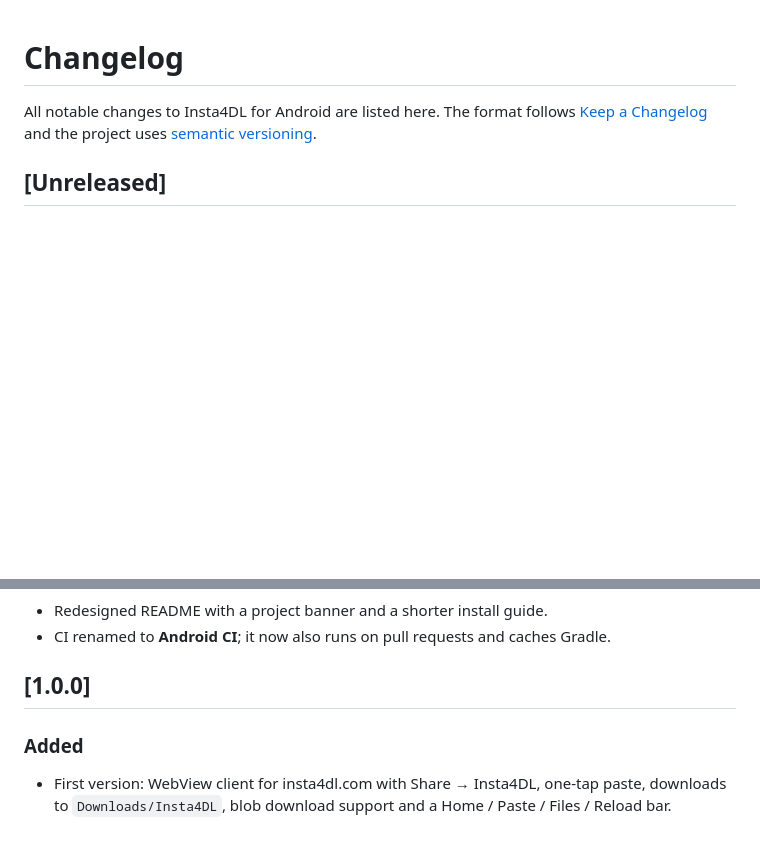
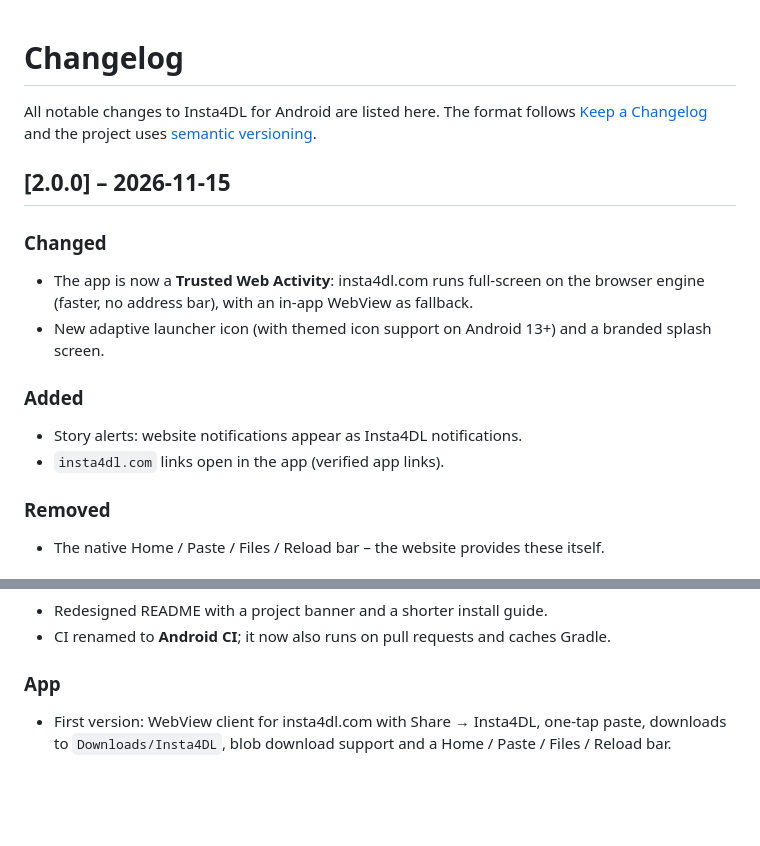
Before and after one commit to emin3m68-hue/Insta4DL-Android, a Markdown page: CHANGELOG.md, 2 parts joined by grey strips. Rendered like a GitHub page; blank space fills up the shorter version.

```diff
--- a/CHANGELOG.md
+++ b/CHANGELOG.md
@@ -3,4 +3,17 @@
 All notable changes to Insta4DL for Android are listed here.
 The format follows [Keep a Changelog](https://keepachangelog.com/en/1.1.0/) and the project uses [semantic versioning](https://semver.org/).
 
-## [Unreleased]
+## [2.0.0] – 2026-11-15
+
+### Changed
+- The app is now a **Trusted Web Activity**: insta4dl.com runs full-screen on the browser engine
+  (faster, no address bar), with an in-app WebView as fallback.
+- New adaptive launcher icon (with themed icon support on Android 13+) and a branded splash screen.
+
+### Added
+- Story alerts: website notifications appear as Insta4DL notifications.
+- `insta4dl.com` links open in the app (verified app links).
+
+### Removed
+- The native Home / Paste / Files / Reload bar – the website provides these itself.
+
@@ -15,8 +29,6 @@ The format follows [Keep a Changelog](https://keepachangelog.com/en/1.1.0/) and
 - Redesigned README with a project banner and a shorter install guide.
 - CI renamed to **Android CI**; it now also runs on pull requests and caches Gradle.
 
-## [1.0.0]
-
-### Added
+### App
 - First version: WebView client for insta4dl.com with Share → Insta4DL, one-tap paste,
   downloads to `Downloads/Insta4DL`, blob download support and a Home / Paste / Files / Reload bar.
```
Also changed, not shown: other parts of CHANGELOG.md (+1 -0 lines), README.md (+23 -18 lines), docs/assets/banner.png, docs/assets/social-preview.png, 1 other file.
